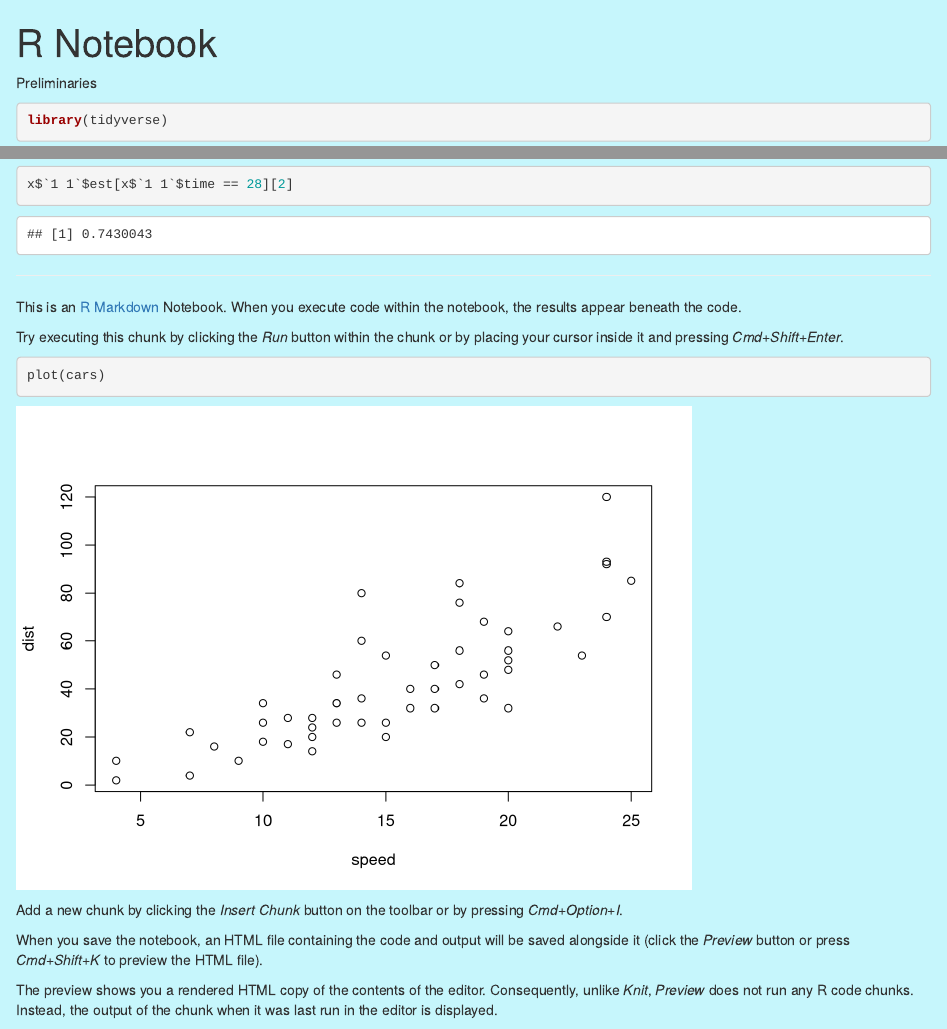
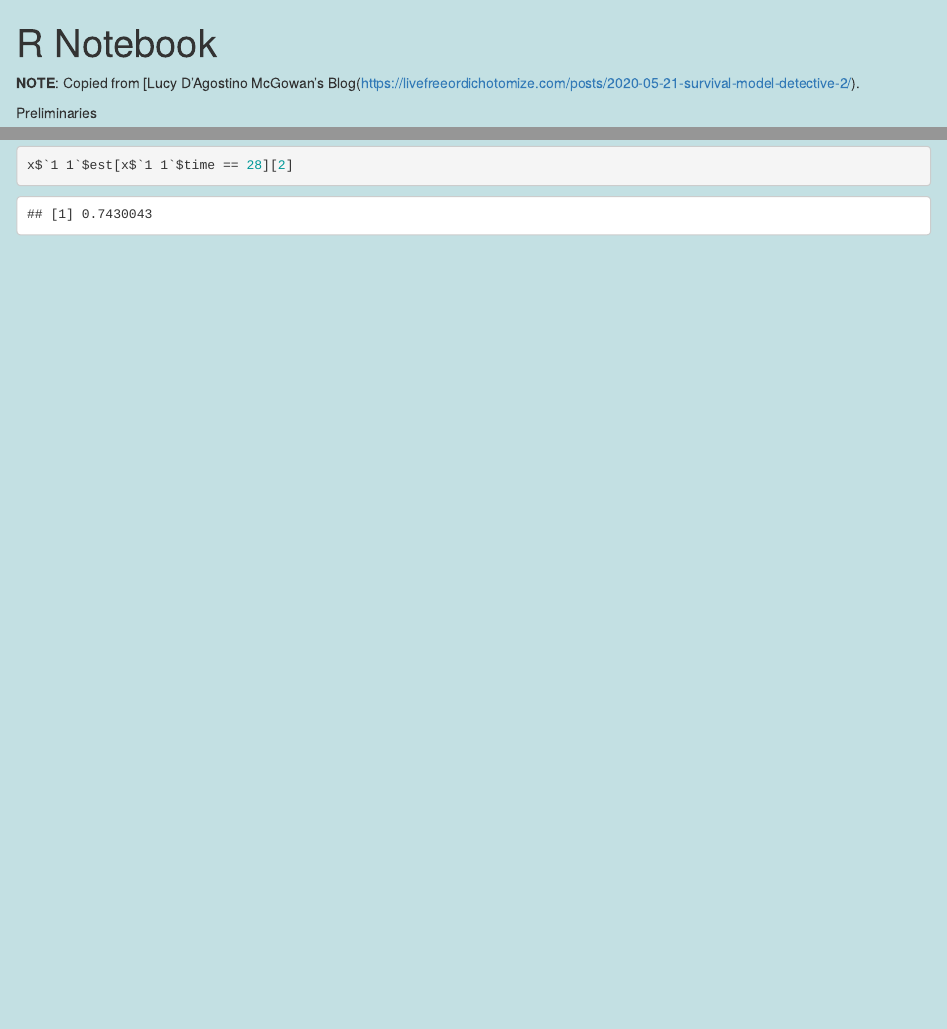
Before and after one commit to micokoch/micokoch.github.io, an R Markdown document (docs/fun/lucystats_nejm_covid.Rmd): the page in a window 1100 px wide, from its top, and a second part further down, joined at a grey line. Rendered offline with R 4.5, knitr and Pandoc, with nearby package versions; some code elsewhere in the file could not run offline.

Commit message:
lucystats Rmd updates

````diff
--- a/docs/fun/lucystats_nejm_covid.Rmd
+++ b/docs/fun/lucystats_nejm_covid.Rmd
@@ -3,7 +3,9 @@ title: "R Notebook"
 output:
   html_document:
 ---
-<body style="background-color: rgba(66, 226, 245, 0.3);">
+<body style="background-color: rgb(195, 224, 227);">
+
+**NOTE**: Copied from [Lucy D'Agostino McGowan's Blog(https://livefreeordichotomize.com/posts/2020-05-21-survival-model-detective-2/).
 
 Preliminaries
 ```{r}
@@ -93,20 +95,3 @@ ggcompetingrisks(x, conf.int = TRUE,
                  gnames = c("Improvement Improvement", "Death Death"))
 x$`1 1`$est[x$`1 1`$time == 28][2]
 ```
-
-
-__________________
-This is an [R Markdown](http://rmarkdown.rstudio.com) Notebook. When you execute code within the notebook, the results appear beneath the code.
-
-Try executing this chunk by clicking the *Run* button within the chunk or by placing your cursor inside it and pressing *Cmd+Shift+Enter*.
-
-```{r}
-plot(cars)
-```
-
-
-Add a new chunk by clicking the *Insert Chunk* button on the toolbar or by pressing *Cmd+Option+I*.
-
-When you save the notebook, an HTML file containing the code and output will be saved alongside it (click the *Preview* button or press *Cmd+Shift+K* to preview the HTML file).
-
-The preview shows you a rendered HTML copy of the contents of the editor. Consequently, unlike *Knit*, *Preview* does not run any R code chunks. Instead, the output of the chunk when it was last run in the editor is displayed.
````
Also changed, not shown: 1 other file.
